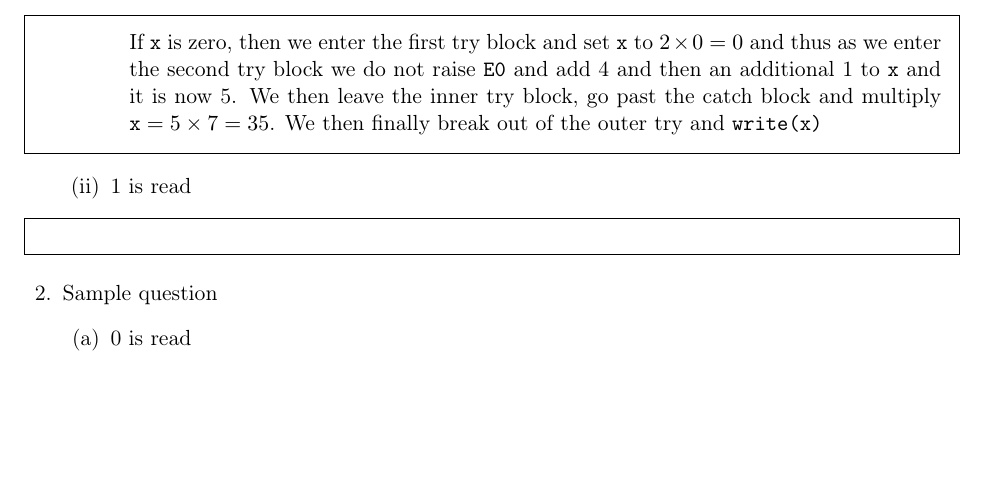
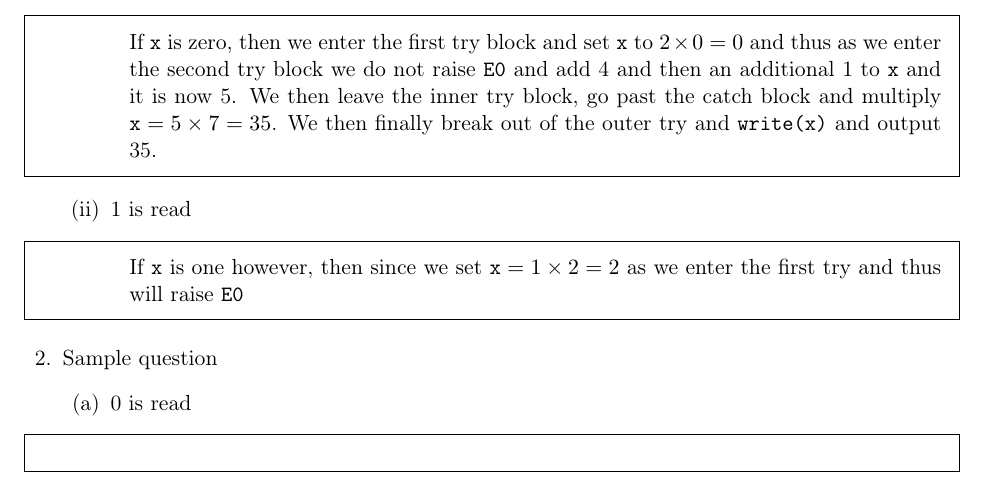
Before and after one commit to arnfaldur/FMALKing, a LaTeX problem sheet (fmal-ass3.tex): part of page 1 of 2, cut so that both start at the same text, the shorter picture padded with empty space. Compiled offline with pdfLaTeX.

Commit message:
probably about to merge

```diff
--- a/fmal-ass3.tex
+++ b/fmal-ass3.tex
@@ -29,11 +29,13 @@
         \begin{enumerate}[label=(\roman*)]
             \item 0 is read
                 \begin{framed}
-                    If {\tt x} is zero, then we enter the first try block and set {\tt x} to $2\times 0 = 0$ and thus as we enter the second try block we do not raise {\tt E0} and add 4 and then an additional 1 to {\tt x} and it is now 5. We then leave the inner try block, go past the catch block and multiply ${\tt x} = 5 \times 7 = 35$. We then finally break out of the outer try and {\tt write(x)}
+                    If {\tt x} is zero, then we enter the first try block and set {\tt x} to $2\times 0 = 0$ and thus as we enter the second try block we do not raise {\tt E0} and add 4 and then an additional 1 to {\tt x} and it is now 5. We then leave the inner try block, go past the catch block and multiply ${\tt x} = 5 \times 7 = 35$.
+                    We then finally break out of the outer try and {\tt write(x)} and output 35.
                 \end{framed}
 
             \item 1 is read
                 \begin{framed}
+                    If {\tt x} is one however, then since we set ${\tt x} = 1 \times 2 = 2$ as we enter the first try and thus will raise {\tt E0}
                 \end{framed}
         \end{enumerate}
 
```
